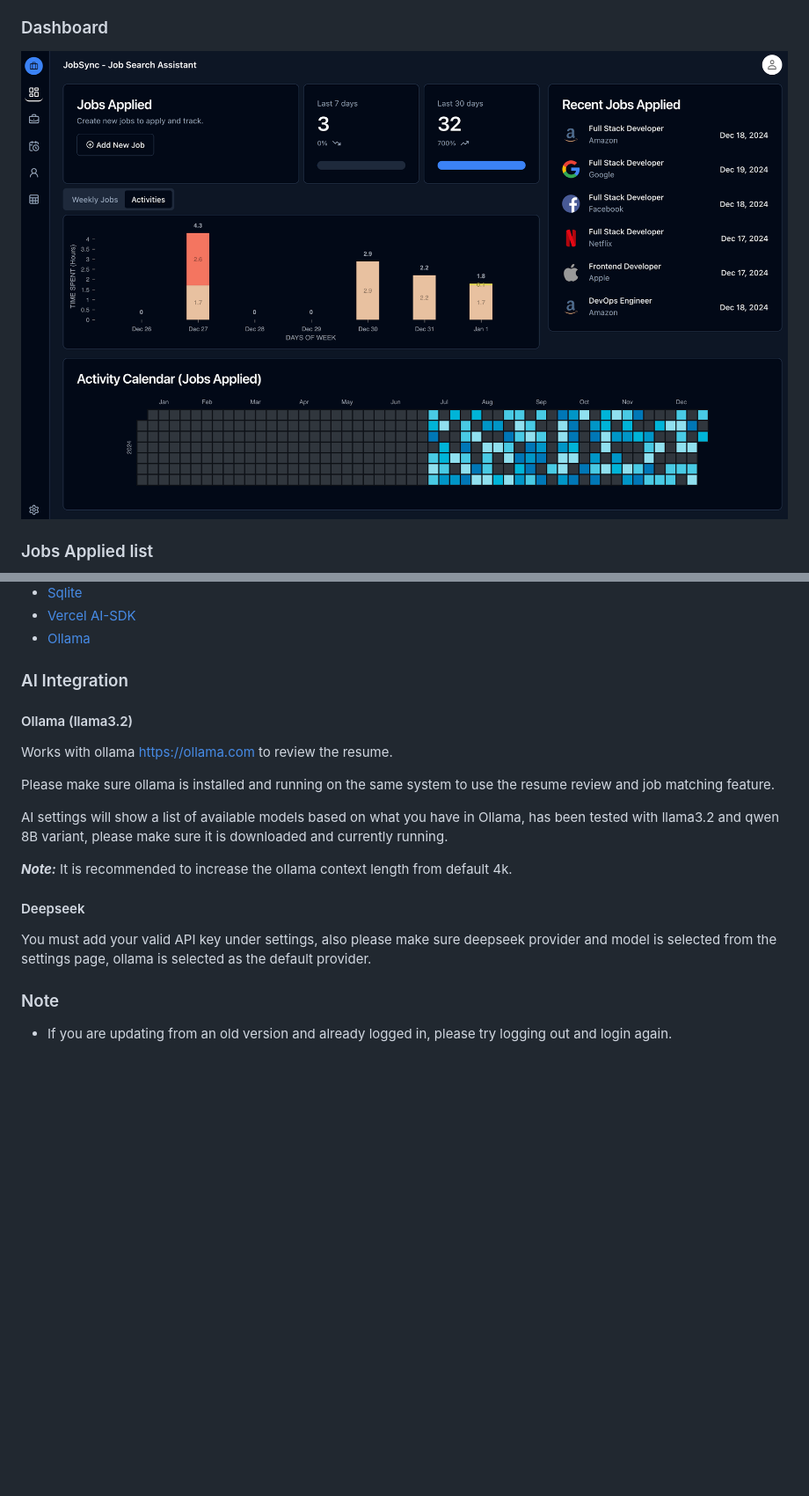
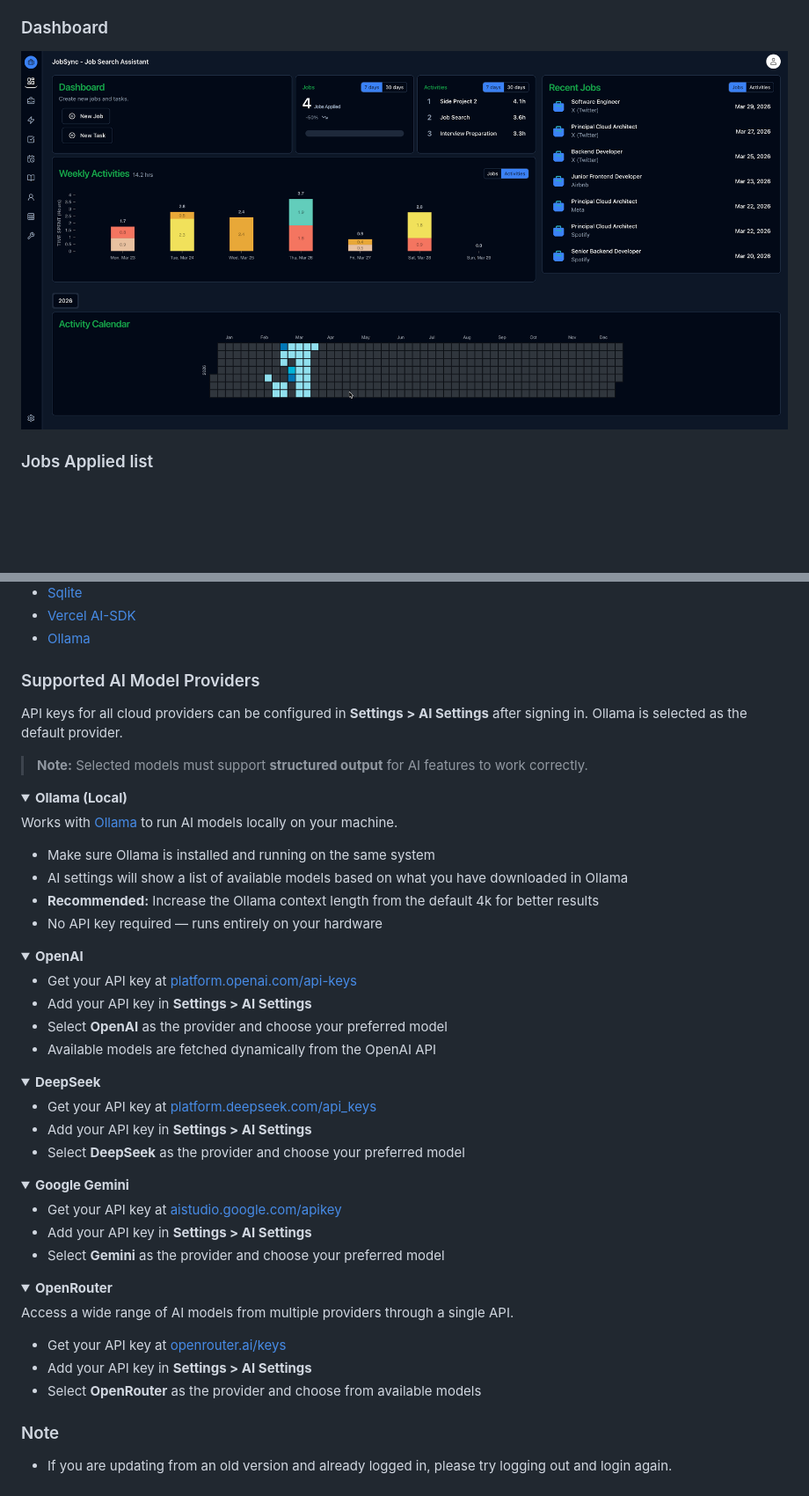
Before and after one commit to yash-rai-93/RoleSignal, a Markdown page: README.md, 2 parts joined by grey strips. Shown at 88% size. Rendered like a GitHub page; pictures changed too: screenshots/jobsync-dashboard-screenshot.png; folded sections open; blank space fills up the shorter version.

```diff
--- a/README.md
+++ b/README.md
@@ -86,21 +86,62 @@ We welcome contributions! Please read our [Contributing Guidelines](./CONTRIBUTI
 - <a href="https://github.com/vercel/ai">Vercel AI-SDK</a>
 - <a href="https://github.com/ollama/ollama">Ollama</a>
 
-### AI Integration
+### Supported AI Model Providers
 
-#### Ollama (llama3.2)
+API keys for all cloud providers can be configured in **Settings > AI Settings** after signing in. Ollama is selected as the default provider.
 
-Works with ollama https://ollama.com to review the resume.
+> **Note:** Selected models must support **structured output** for AI features to work correctly.
 
-Please make sure ollama is installed and running on the same system to use the resume review and job matching feature.
+<details>
+<summary><strong>Ollama (Local)</strong></summary>
 
-AI settings will show a list of available models based on what you have in Ollama, has been tested with llama3.2 and qwen 8B variant, please make sure it is downloaded and currently running.
+Works with [Ollama](https://ollama.com) to run AI models locally on your machine.
 
-***Note:*** It is recommended to increase the ollama context length from default 4k.
+- Make sure Ollama is installed and running on the same system
+- AI settings will show a list of available models based on what you have downloaded in Ollama
+- **Recommended:** Increase the Ollama context length from the default 4k for better results
+- No API key required — runs entirely on your hardware
 
-#### Deepseek
+</details>
 
-You must add your valid API key under settings, also please make sure deepseek provider and model is selected from the settings page, ollama is selected as the default provider.
+<details>
+<summary><strong>OpenAI</strong></summary>
+
+- Get your API key at [platform.openai.com/api-keys](https://platform.openai.com/api-keys)
+- Add your API key in **Settings > AI Settings**
+- Select **OpenAI** as the provider and choose your preferred model
+- Available models are fetched dynamically from the OpenAI API
+
+</details>
+
+<details>
+<summary><strong>DeepSeek</strong></summary>
+
+- Get your API key at [platform.deepseek.com/api_keys](https://platform.deepseek.com/api_keys)
+- Add your API key in **Settings > AI Settings**
+- Select **DeepSeek** as the provider and choose your preferred model
+
+</details>
+
+<details>
+<summary><strong>Google Gemini</strong></summary>
+
+- Get your API key at [aistudio.google.com/apikey](https://aistudio.google.com/apikey)
+- Add your API key in **Settings > AI Settings**
+- Select **Gemini** as the provider and choose your preferred model
+
+</details>
+
+<details>
+<summary><strong>OpenRouter</strong></summary>
+
+Access a wide range of AI models from multiple providers through a single API.
+
+- Get your API key at [openrouter.ai/keys](https://openrouter.ai/keys)
+- Add your API key in **Settings > AI Settings**
+- Select **OpenRouter** as the provider and choose from available models
+
+</details>
 
 ### Note
 
```
